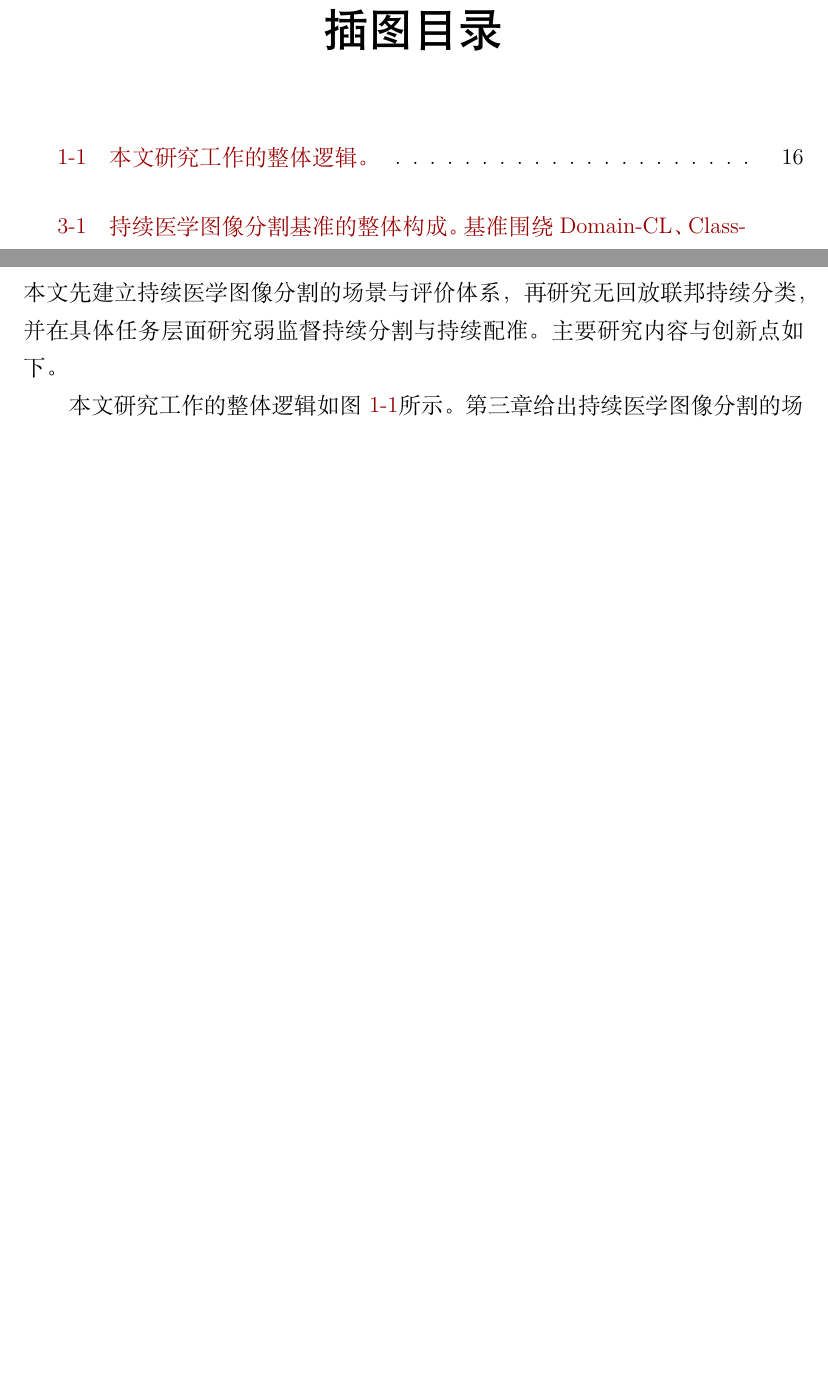
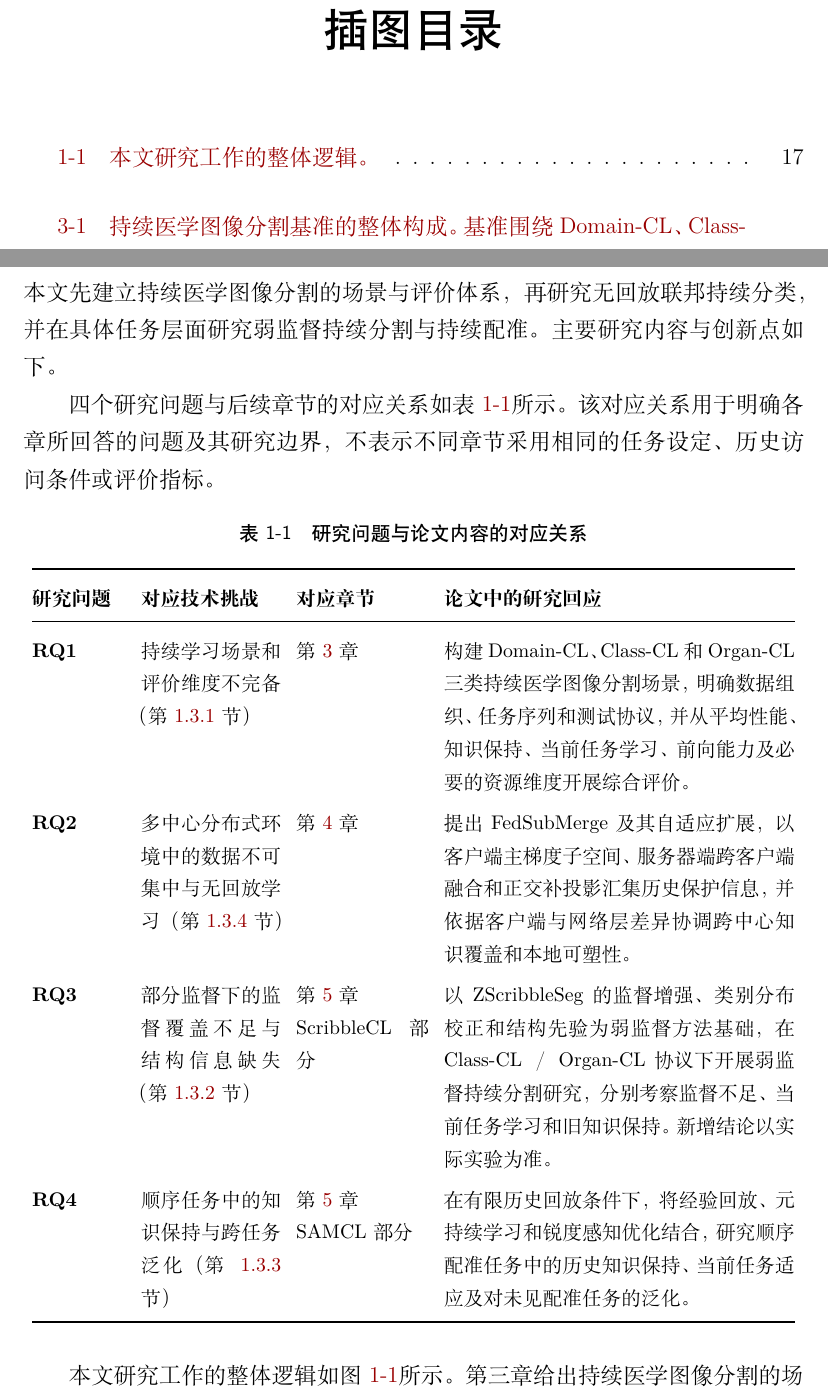
Before and after one commit to DLwbm123/phd-thesis, a LaTeX thesis (main.tex, which reads chapters/ch01_introduction.tex): two parts of pages 7 and 29 of 121 before the commit and two parts of pages 7 and 30 of 123 after it, joined at a grey line, cut so that both start at the same text, the shorter picture padded with empty space. Compiled offline with XeLaTeX.

Commit message:
thesis: add research question mapping

```diff
--- a/chapters/ch01_introduction.tex
+++ b/chapters/ch01_introduction.tex
@@ -211,3 +226,38 @@ ZScribbleSeg 将研究重点进一步前移至涂鸦形式本身，分析标注
+四个研究问题与后续章节的对应关系如表~\ref{tab:intro-rq-mapping}所示。该对应关系用于明确各章所回答的问题及其研究边界，不表示不同章节采用相同的任务设定、历史访问条件或评价指标。
+
+\begin{table}[htbp]
+  \centering
+  \caption{研究问题与论文内容的对应关系}
+  \label{tab:intro-rq-mapping}
+  \small
+  \setlength{\tabcolsep}{4pt}
+  \renewcommand{\arraystretch}{1.25}
+  \begin{tabular}{@{}p{0.12\textwidth}p{0.18\textwidth}p{0.17\textwidth}p{0.45\textwidth}@{}}
+    \toprule
+    \textbf{研究问题} & \textbf{对应技术挑战} & \textbf{对应章节} & \textbf{论文中的研究回应} \\
+    \midrule
+    \textbf{RQ1}
+    & 持续学习场景和评价维度不完备（第~\ref{subsec:intro-challenge-benchmark} 节）
+    & 第~\ref{chap:benchmark} 章
+    & 构建 Domain-CL、Class-CL 和 Organ-CL 三类持续医学图像分割场景，明确数据组织、任务序列和测试协议，并从平均性能、知识保持、当前任务学习、前向能力及必要的资源维度开展综合评价。 \\
+
+    \textbf{RQ2}
+    & 多中心分布式环境中的数据不可集中与无回放学习（第~\ref{subsec:intro-challenge-fedsubmerge} 节）
+    & 第~\ref{chap:fedsubmerge} 章
+    & 提出 FedSubMerge 及其自适应扩展，以客户端主梯度子空间、服务器端跨客户端融合和正交补投影汇集历史保护信息，并依据客户端与网络层差异协调跨中心知识覆盖和本地可塑性。 \\
+
+    \textbf{RQ3}
+    & 部分监督下的监督覆盖不足与结构信息缺失（第~\ref{subsec:intro-challenge-scribble} 节）
+    & 第~\ref{chap:task-level-continual-learning} 章\newline\mbox{ScribbleCL} 部分
+    & 以 ZScribbleSeg 的监督增强、类别分布校正和结构先验为弱监督方法基础，在 Class-CL／Organ-CL 协议下开展弱监督持续分割研究，分别考察监督不足、当前任务学习和旧知识保持。新增结论以实际实验为准。 \\
+
+    \textbf{RQ4}
+    & 顺序任务中的知识保持与跨任务泛化（第~\ref{subsec:intro-challenge-samcl} 节）
+    & 第~\ref{chap:task-level-continual-learning} 章\newline\mbox{SAMCL} 部分
+    & 在有限历史回放条件下，将经验回放、元持续学习和锐度感知优化结合，研究顺序配准任务中的历史知识保持、当前任务适应及对未见配准任务的泛化。 \\
+    \bottomrule
+  \end{tabular}
+\end{table}
 
 本文研究工作的整体逻辑如图~\ref{fig:thesis-work-logic}所示。第三章给出持续医学图像分割的场景与评价基础。第四章研究无回放联邦持续分类。第五章研究弱监督持续分割与持续配准。各项工作共享能力持续积累的研究主线，但并非同一算法的串联模块。
 
```
Also changed, not shown: chapters/ch01_introduction.tex (15 more changed lines).
